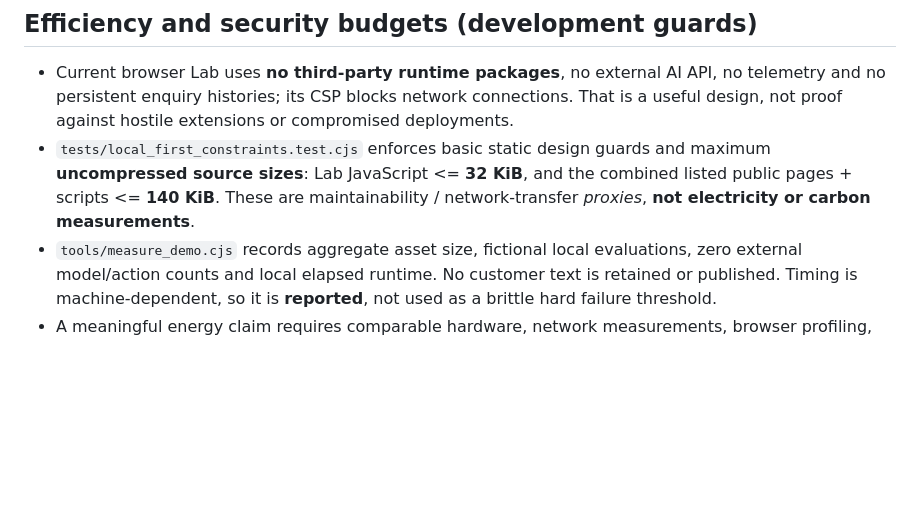
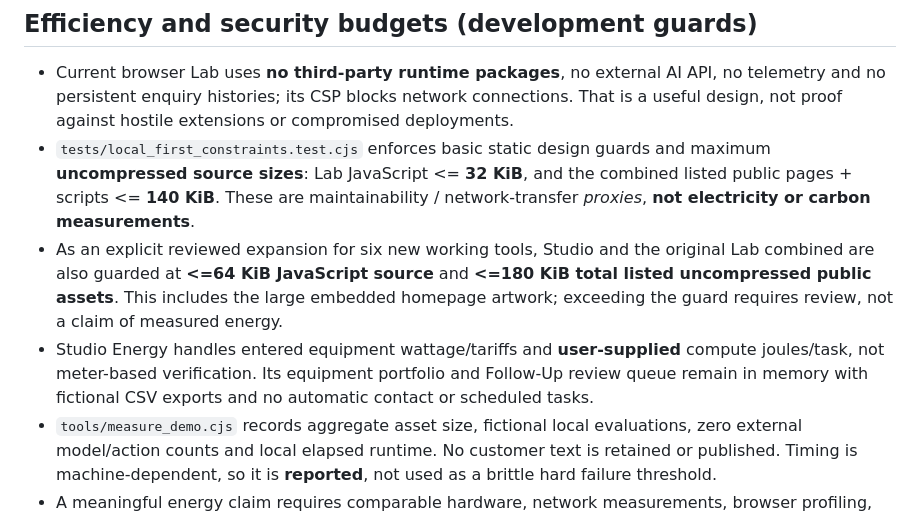
Before and after one commit to Aerie-ai/webpage, a Markdown page: docs/ARCHITECTURE_LOCAL_FIRST.md, the part around the change. Drawn GitHub-style; blank space fills up the shorter version.

```diff
--- a/docs/ARCHITECTURE_LOCAL_FIRST.md
+++ b/docs/ARCHITECTURE_LOCAL_FIRST.md
@@ -43,6 +43,8 @@ Aerie can supply software updates, documentation and optional managed operations
 
 - Current browser Lab uses **no third-party runtime packages**, no external AI API, no telemetry and no persistent enquiry histories; its CSP blocks network connections. That is a useful design, not proof against hostile extensions or compromised deployments.
 - `tests/local_first_constraints.test.cjs` enforces basic static design guards and maximum **uncompressed source sizes**: Lab JavaScript <= **32 KiB**, and the combined listed public pages + scripts <= **140 KiB**. These are maintainability / network-transfer *proxies*, **not electricity or carbon measurements**.
+- As an explicit reviewed expansion for six new working tools, Studio and the original Lab combined are also guarded at **<=64 KiB JavaScript source** and **<=180 KiB total listed uncompressed public assets**. This includes the large embedded homepage artwork; exceeding the guard requires review, not a claim of measured energy.
+- Studio Energy handles entered equipment wattage/tariffs and **user-supplied** compute joules/task, not meter-based verification. Its equipment portfolio and Follow-Up review queue remain in memory with fictional CSV exports and no automatic contact or scheduled tasks.
 - `tools/measure_demo.cjs` records aggregate asset size, fictional local evaluations, zero external model/action counts and local elapsed runtime. No customer text is retained or published. Timing is machine-dependent, so it is **reported**, not used as a brittle hard failure threshold.
 - A meaningful energy claim requires comparable hardware, network measurements, browser profiling, accounting for caching, device CPU, server/AI execution and methodology. Do not call a zero-model-call prototype 'zero-energy' or claim a percentage reduction without measurement.
 - Any proposal to add a dependency, analytics script, remote font, persistent server, service worker, telemetry endpoint or automatic AI call requires a documented purpose, data-flow threat assessment, byte/computation budget impact, data-retention policy, permission model and targeted regression tests.
```
